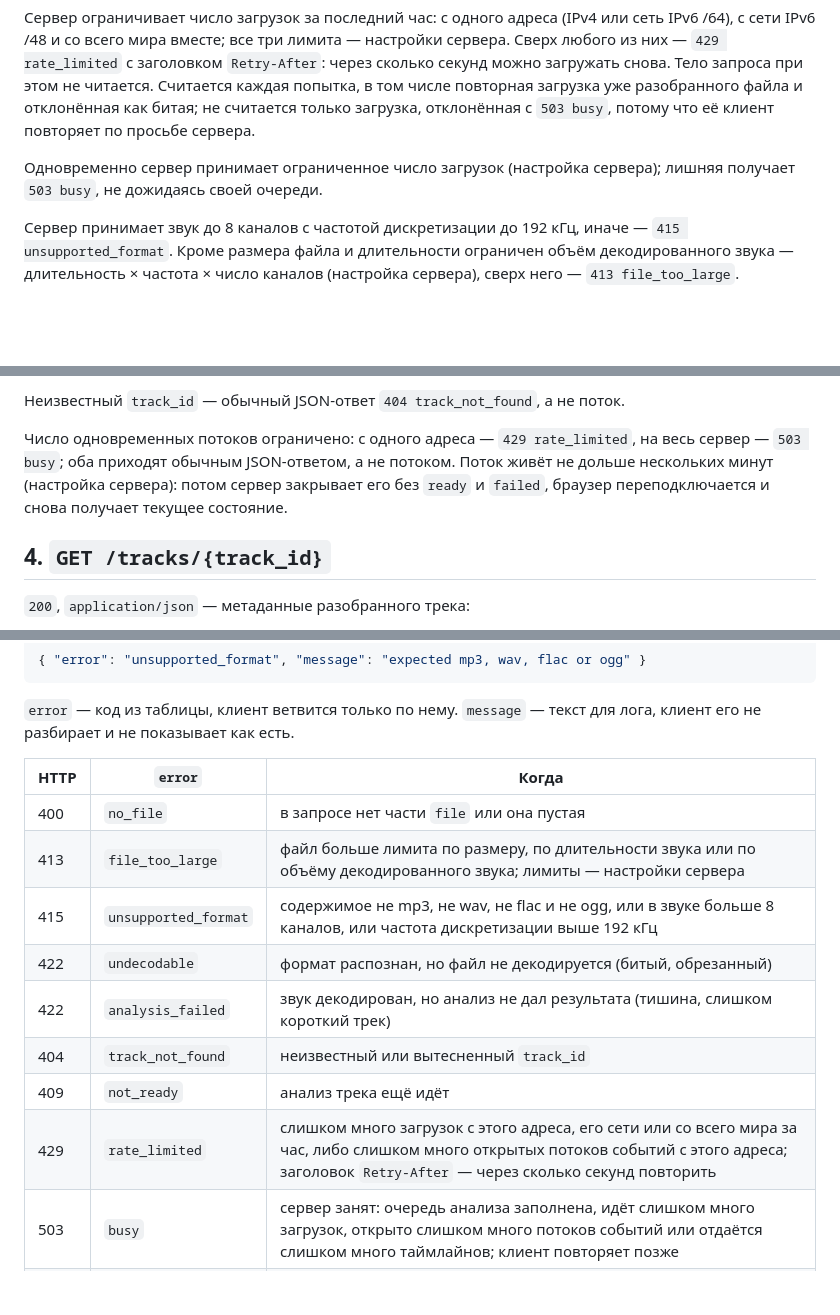
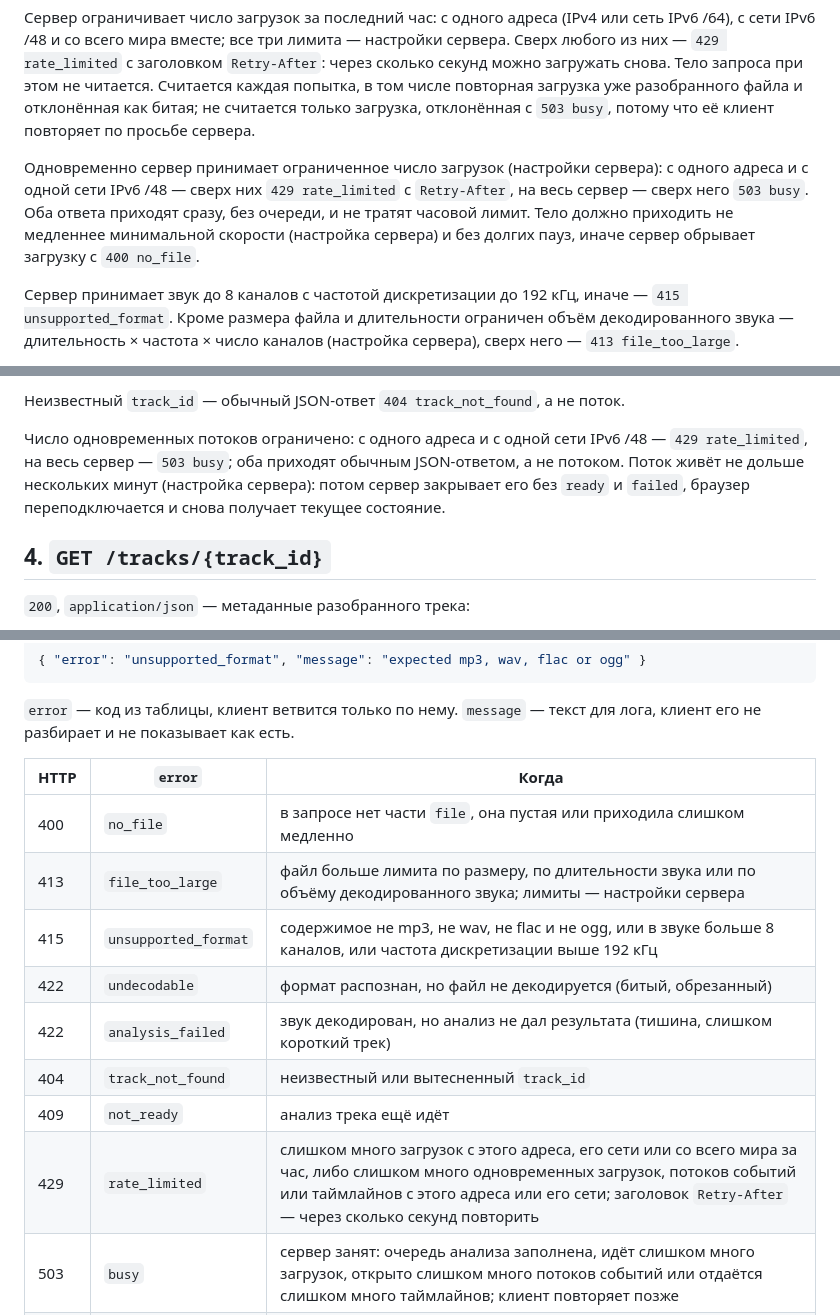
Before and after one commit to scanerist/spectra, a Markdown page: docs/CONTRACT.md, 3 parts joined by grey strips. Rendered like a GitHub page; blank space fills up the shorter version.

Commit message:
docs(contract): limit concurrent work per address and network, drop slow uploads and recover refused streams
Co-Authored-By: Claude Opus 5.5 <noreply@anthropic.com>
Claude-Session: https://claude.ai/code/session_01EqRJHUjUDRfDT7y8Yoiyfe

```diff
--- a/docs/CONTRACT.md
+++ b/docs/CONTRACT.md
@@ -46,7 +46,7 @@
 
 Сервер ограничивает число загрузок за последний час: с одного адреса (IPv4 или сеть IPv6 /64), с сети IPv6 /48 и со всего мира вместе; все три лимита — настройки сервера. Сверх любого из них — `429 rate_limited` с заголовком `Retry-After`: через сколько секунд можно загружать снова. Тело запроса при этом не читается. Считается каждая попытка, в том числе повторная загрузка уже разобранного файла и отклонённая как битая; не считается только загрузка, отклонённая с `503 busy`, потому что её клиент повторяет по просьбе сервера.
 
-Одновременно сервер принимает ограниченное число загрузок (настройка сервера); лишняя получает `503 busy`, не дожидаясь своей очереди.
+Одновременно сервер принимает ограниченное число загрузок (настройки сервера): с одного адреса и с одной сети IPv6 /48 — сверх них `429 rate_limited` с `Retry-After`, на весь сервер — сверх него `503 busy`. Оба ответа приходят сразу, без очереди, и не тратят часовой лимит. Тело должно приходить не медленнее минимальной скорости (настройка сервера) и без долгих пауз, иначе сервер обрывает загрузку с `400 no_file`.
 
 Сервер принимает звук до 8 каналов с частотой дискретизации до 192 кГц, иначе — `415 unsupported_format`. Кроме размера файла и длительности ограничен объём декодированного звука — длительность × частота × число каналов (настройка сервера), сверх него — `413 file_too_large`.
 
@@ -75,7 +75,7 @@ data: {"error": "undecodable", "message": "..."}
 
 Неизвестный `track_id` — обычный JSON-ответ `404 track_not_found`, а не поток.
 
-Число одновременных потоков ограничено: с одного адреса — `429 rate_limited`, на весь сервер — `503 busy`; оба приходят обычным JSON-ответом, а не потоком. Поток живёт не дольше нескольких минут (настройка сервера): потом сервер закрывает его без `ready` и `failed`, браузер переподключается и снова получает текущее состояние.
+Число одновременных потоков ограничено: с одного адреса и с одной сети IPv6 /48 — `429 rate_limited`, на весь сервер — `503 busy`; оба приходят обычным JSON-ответом, а не потоком. Поток живёт не дольше нескольких минут (настройка сервера): потом сервер закрывает его без `ready` и `failed`, браузер переподключается и снова получает текущее состояние.
 
 ## 4. `GET /tracks/{track_id}`
 
@@ -191,14 +191,14 @@ x = q / 255                                 декодирование
 
 | HTTP | `error` | Когда |
 |---|---|---|
-| 400 | `no_file` | в запросе нет части `file` или она пустая |
+| 400 | `no_file` | в запросе нет части `file`, она пустая или приходила слишком медленно |
 | 413 | `file_too_large` | файл больше лимита по размеру, по длительности звука или по объёму декодированного звука; лимиты — настройки сервера |
 | 415 | `unsupported_format` | содержимое не mp3, не wav, не flac и не ogg, или в звуке больше 8 каналов, или частота дискретизации выше 192 кГц |
 | 422 | `undecodable` | формат распознан, но файл не декодируется (битый, обрезанный) |
 | 422 | `analysis_failed` | звук декодирован, но анализ не дал результата (тишина, слишком короткий трек) |
 | 404 | `track_not_found` | неизвестный или вытесненный `track_id` |
 | 409 | `not_ready` | анализ трека ещё идёт |
-| 429 | `rate_limited` | слишком много загрузок с этого адреса, его сети или со всего мира за час, либо слишком много открытых потоков событий с этого адреса; заголовок `Retry-After` — через сколько секунд повторить |
+| 429 | `rate_limited` | слишком много загрузок с этого адреса, его сети или со всего мира за час, либо слишком много одновременных загрузок, потоков событий или таймлайнов с этого адреса или его сети; заголовок `Retry-After` — через сколько секунд повторить |
 | 503 | `busy` | сервер занят: очередь анализа заполнена, идёт слишком много загрузок, открыто слишком много потоков событий или отдаётся слишком много таймлайнов; клиент повторяет позже |
 | 503 | `unavailable` | только `GET /ready`: хранилище движка не отвечает |
 | 500 | `internal` | любая другая ошибка сервера |
```
Also changed, not shown: other parts of docs/CONTRACT.md (+2 -2 lines).
